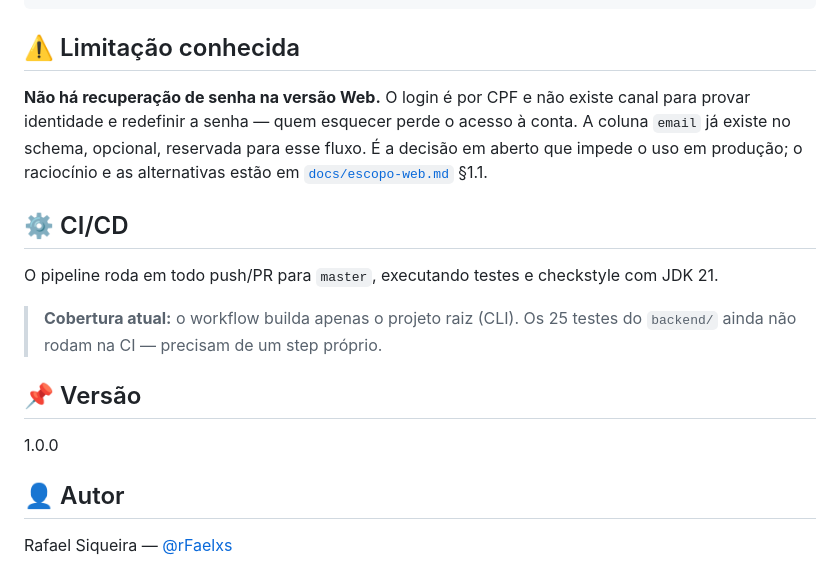
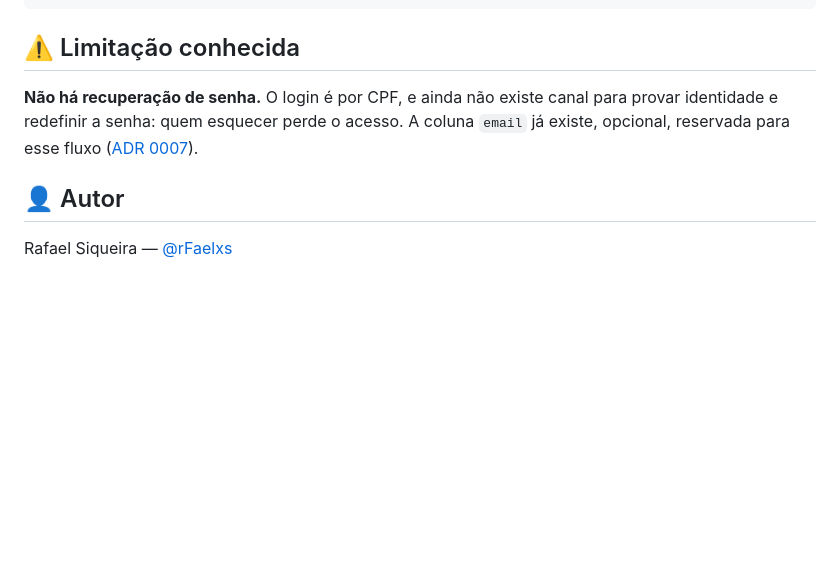
Before and after one commit to rFaelxs/Fincli, a Markdown page: README.md, the part around one of its changes. Rendered like a GitHub page; blank space fills up the shorter version.

```diff
--- a/README.md
+++ b/README.md
@@ -160,17 +115,7 @@ O `smoke-test.sh` exercita o fluxo real contra o banco: cadastro, login, alocaç
 
 ## ⚠️ Limitação conhecida
 
-**Não há recuperação de senha na versão Web.** O login é por CPF e não existe canal para provar identidade e redefinir a senha — quem esquecer perde o acesso à conta. A coluna `email` já existe no schema, opcional, reservada para esse fluxo. É a decisão em aberto que impede o uso em produção; o raciocínio e as alternativas estão em [`docs/escopo-web.md`](docs/escopo-web.md) §1.1.
-
-## ⚙️ CI/CD
-
-O pipeline roda em todo push/PR para `master`, executando testes e checkstyle com JDK 21.
-
-> **Cobertura atual:** o workflow builda apenas o projeto raiz (CLI). Os 25 testes do `backend/` ainda não rodam na CI — precisam de um step próprio.
-
-## 📌 Versão
-
-1.0.0
+**Não há recuperação de senha.** O login é por CPF, e ainda não existe canal para provar identidade e redefinir a senha: quem esquecer perde o acesso. A coluna `email` já existe, opcional, reservada para esse fluxo ([ADR 0007](docs/adr/0007-cpf-e-senha.md)).
 
 ## 👤 Autor
 
```
Also changed, not shown: other parts of README.md (+71 -120 lines).
